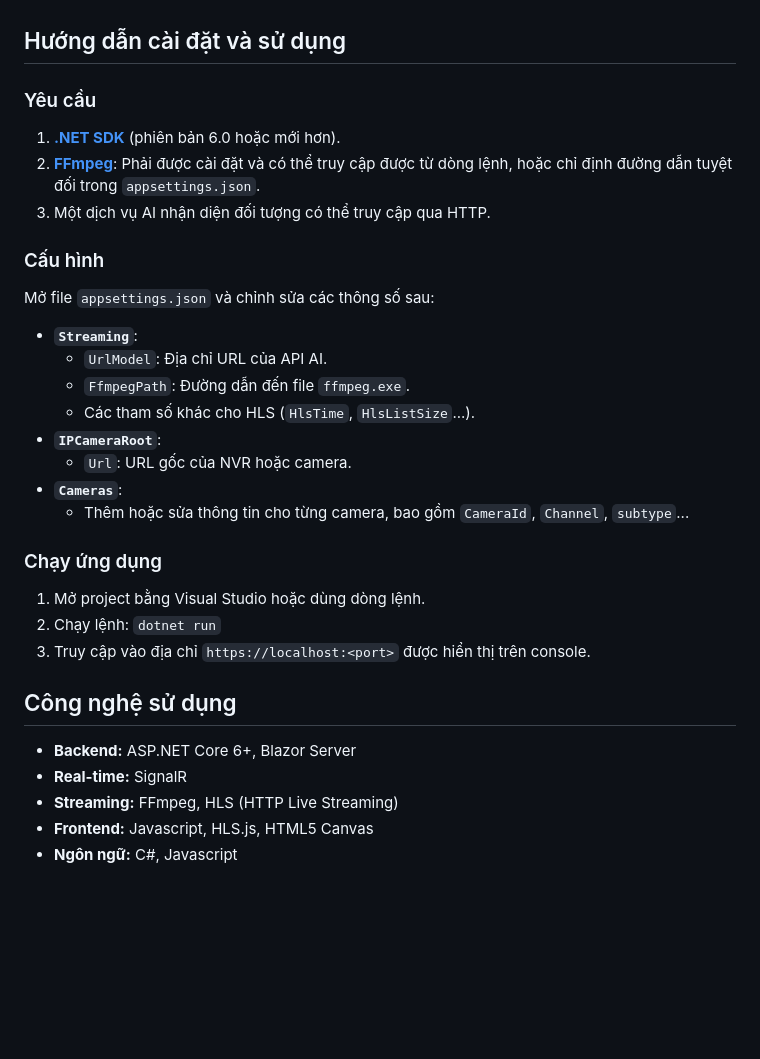
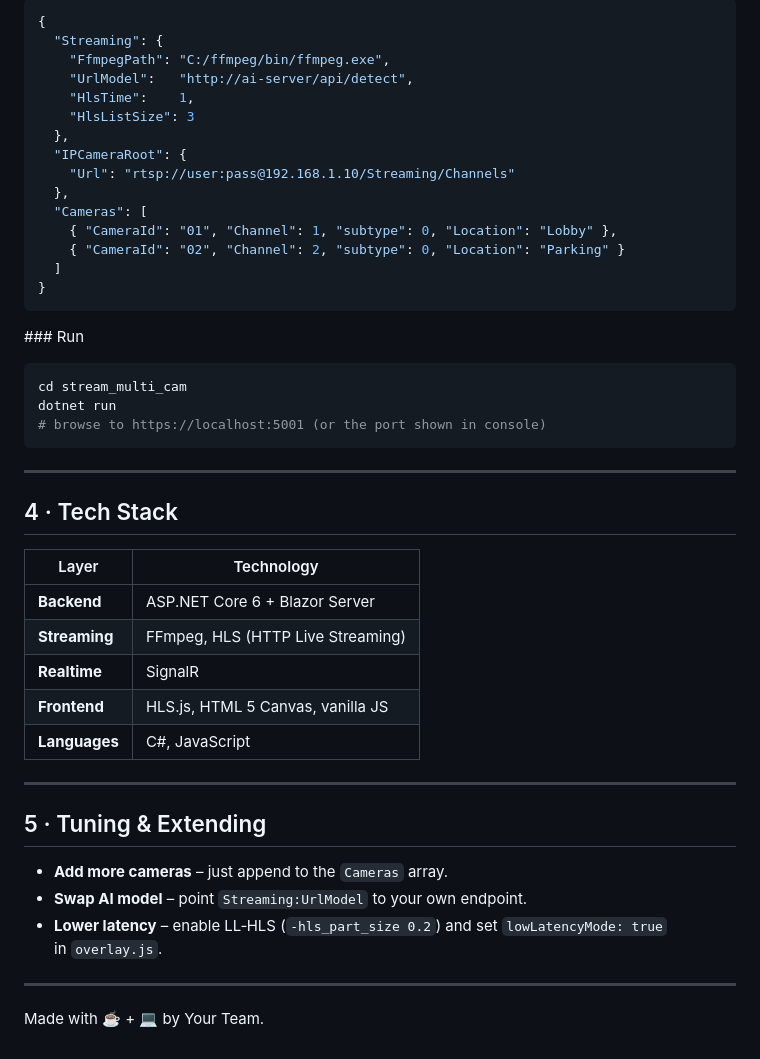
Before and after one commit to faker6996/stream-and-detection, a Markdown page: Readme.md, the part around one of its changes. Rendered like a GitHub page; blank space fills up the shorter version.

````diff
--- a/Readme.md
+++ b/Readme.md
@@ -86,32 +73,50 @@ stream_multi_cam/
 
+```jsonc
+{
+  "Streaming": {
+    "FfmpegPath": "C:/ffmpeg/bin/ffmpeg.exe",
+    "UrlModel":   "http://ai-server/api/detect",
+    "HlsTime":    1,
+    "HlsListSize": 3
+  },
+  "IPCameraRoot": {
+    "Url": "rtsp://user:pass@192.168.1.10/Streaming/Channels"
+  },
+  "Cameras": [
+    { "CameraId": "01", "Channel": 1, "subtype": 0, "Location": "Lobby" },
+    { "CameraId": "02", "Channel": 2, "subtype": 0, "Location": "Parking" }
+  ]
+}
+```
 
-## Hướng dẫn cài đặt và sử dụng
+\### Run
 
-### Yêu cầu
-1.  **[.NET SDK](https://dotnet.microsoft.com/download)** (phiên bản 6.0 hoặc mới hơn).
-2.  **[FFmpeg](https://ffmpeg.org/download.html)**: Phải được cài đặt và có thể truy cập được từ dòng lệnh, hoặc chỉ định đường dẫn tuyệt đối trong `appsettings.json`.
-3.  Một dịch vụ AI nhận diện đối tượng có thể truy cập qua HTTP.
+```bash
+cd stream_multi_cam
+dotnet run
+# browse to https://localhost:5001 (or the port shown in console)
+```
 
-### Cấu hình
-Mở file `appsettings.json` và chỉnh sửa các thông số sau:
+---
 
--   **`Streaming`**:
-    -   `UrlModel`: Địa chỉ URL của API AI.
-    -   `FfmpegPath`: Đường dẫn đến file `ffmpeg.exe`.
-    -   Các tham số khác cho HLS (`HlsTime`, `HlsListSize`...).
--   **`IPCameraRoot`**:
-    -   `Url`: URL gốc của NVR hoặc camera.
--   **`Cameras`**:
-    -   Thêm hoặc sửa thông tin cho từng camera, bao gồm `CameraId`, `Channel`, `subtype`...
+## 4 · Tech Stack
 
-### Chạy ứng dụng
-1.  Mở project bằng Visual Studio hoặc dùng dòng lệnh.
-2.  Chạy lệnh: `dotnet run`
-3.  Truy cập vào địa chỉ `https://localhost:<port>` được hiển thị trên console.
+| Layer         | Technology                        |
+| ------------- | --------------------------------- |
+| **Backend**   | ASP.NET Core 6 + Blazor Server    |
+| **Streaming** | FFmpeg, HLS (HTTP Live Streaming) |
+| **Realtime**  | SignalR                           |
+| **Frontend**  | HLS.js, HTML 5 Canvas, vanilla JS |
+| **Languages** | C#, JavaScript                    |
 
-## Công nghệ sử dụng
--   **Backend:** ASP.NET Core 6+, Blazor Server
--   **Real-time:** SignalR
--   **Streaming:** FFmpeg, HLS (HTTP Live Streaming)
--   **Frontend:** Javascript, HLS.js, HTML5 Canvas
--   **Ngôn ngữ:** C#, Javascript
+---
+
+## 5 · Tuning & Extending
+
+* **Add more cameras** – just append to the `Cameras` array.
+* **Swap AI model** – point `Streaming:UrlModel` to your own endpoint.
+* **Lower latency** – enable LL‑HLS (`-hls_part_size 0.2`) and set `lowLatencyMode: true` in `overlay.js`.
+
+---
+
+Made with ☕ + 💻 by Your Team.
````
Also changed, not shown: other parts of Readme.md (+58 -71 lines).
